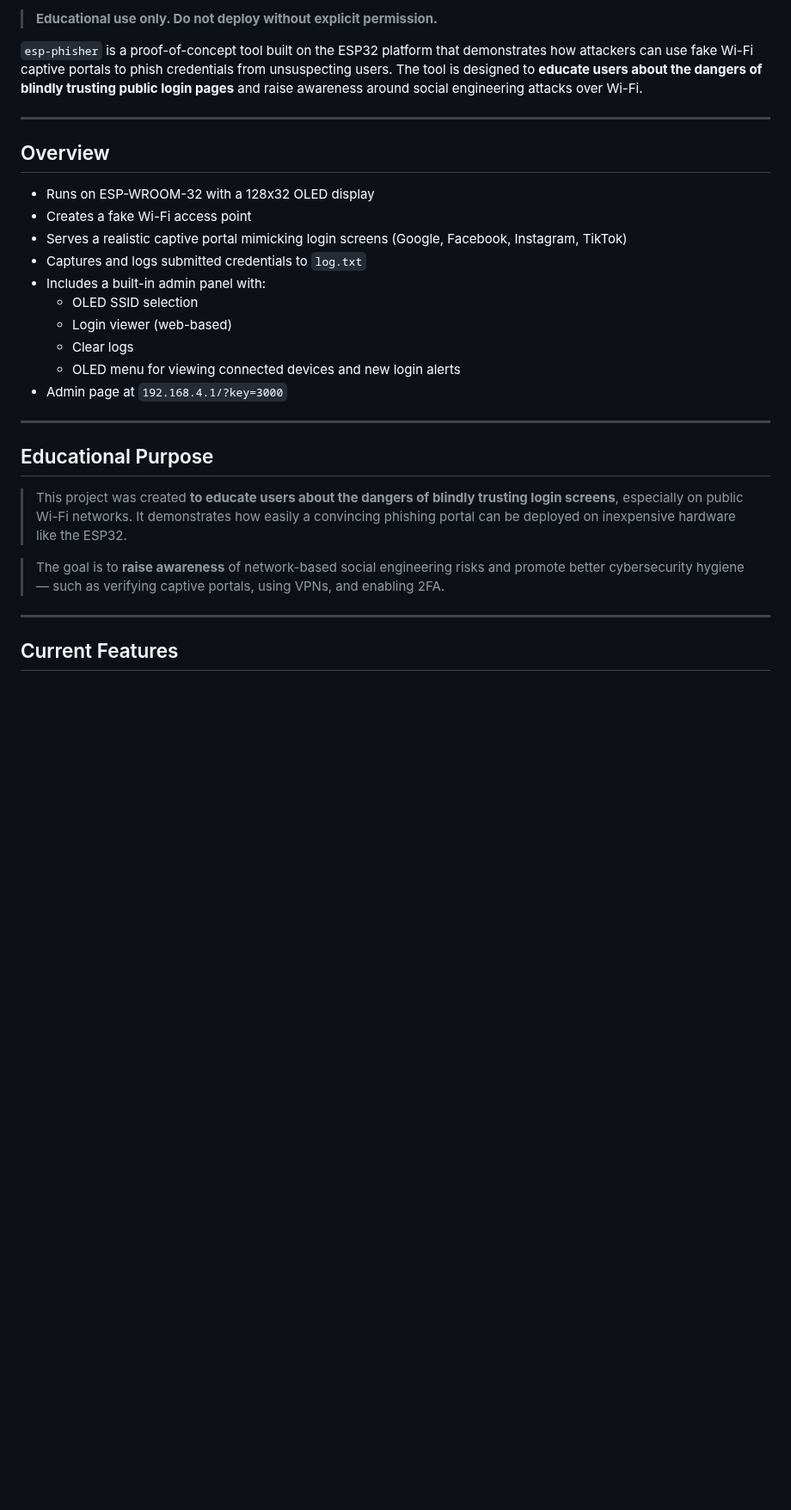
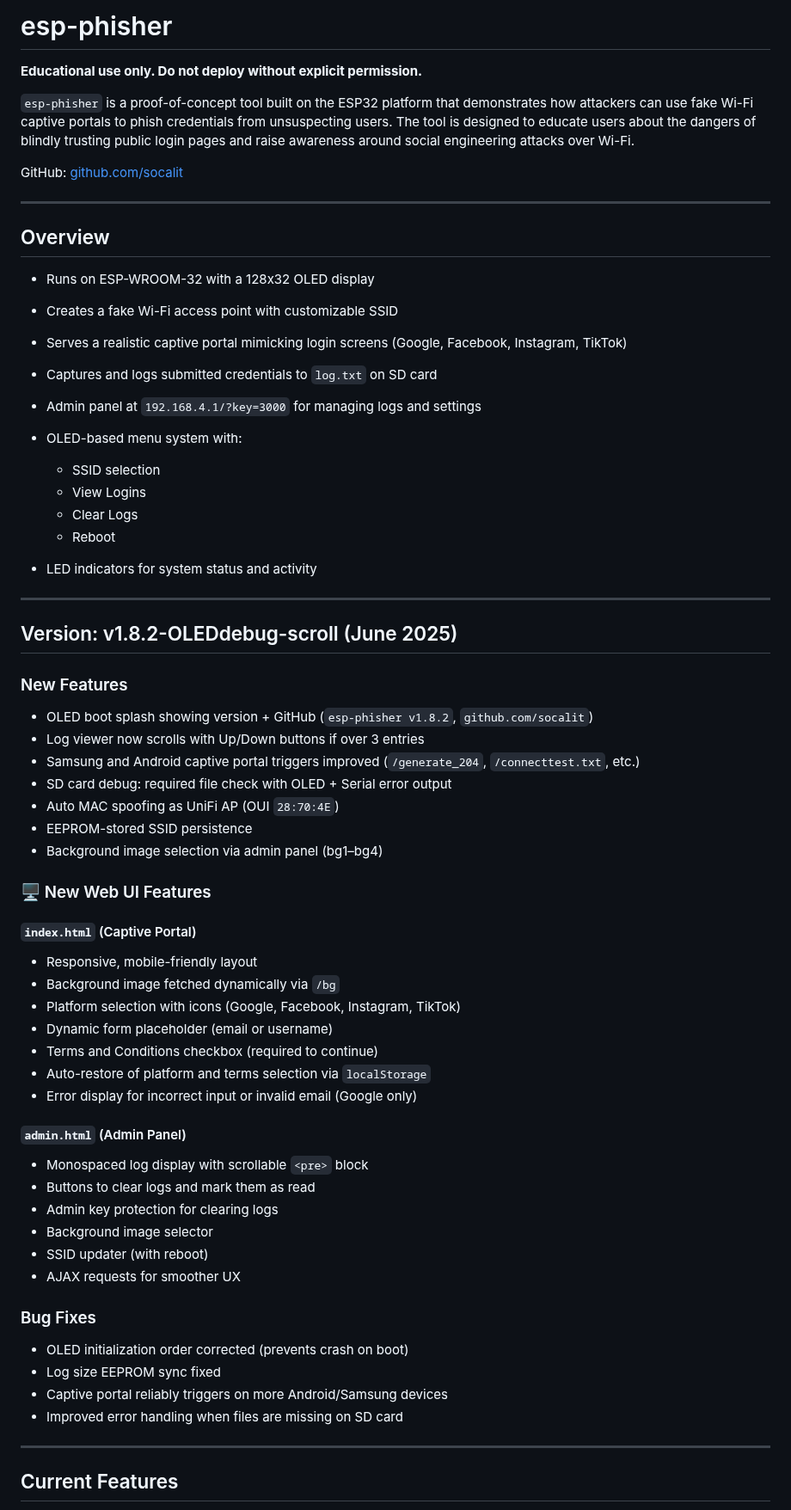
Before and after one commit to socalit/esp_phisher, a Markdown page: README.md, the part around one of its changes. Shown at 86% size. GitHub-like rendering; blank space fills up the shorter version.

```diff
--- a/README.md
+++ b/README.md
@@ -1,31 +1,71 @@
->  **Educational use only. Do not deploy without explicit permission.**
+# esp-phisher
 
-`esp-phisher` is a proof-of-concept tool built on the ESP32 platform that demonstrates how attackers can use fake Wi-Fi captive portals to phish credentials from unsuspecting users. The tool is designed to **educate users about the dangers of blindly trusting public login pages** and raise awareness around social engineering attacks over Wi-Fi.
+**Educational use only. Do not deploy without explicit permission.**
+
+`esp-phisher` is a proof-of-concept tool built on the ESP32 platform that demonstrates how attackers can use fake Wi-Fi captive portals to phish credentials from unsuspecting users. The tool is designed to educate users about the dangers of blindly trusting public login pages and raise awareness around social engineering attacks over Wi-Fi.
+
+GitHub: [github.com/socalit](https://github.com/socalit)
 
 ---
 
-##  Overview
+## Overview
 
-- Runs on ESP-WROOM-32 with a 128x32 OLED display
-- Creates a fake Wi-Fi access point
-- Serves a realistic captive portal mimicking login screens (Google, Facebook, Instagram, TikTok)
-- Captures and logs submitted credentials to `log.txt`
-- Includes a built-in admin panel with:
-  - OLED SSID selection
-  - Login viewer (web-based)
-  - Clear logs
-  - OLED menu for viewing connected devices and new login alerts
-- Admin page at `192.168.4.1/?key=3000`
+* Runs on ESP-WROOM-32 with a 128x32 OLED display
+* Creates a fake Wi-Fi access point with customizable SSID
+* Serves a realistic captive portal mimicking login screens (Google, Facebook, Instagram, TikTok)
+* Captures and logs submitted credentials to `log.txt` on SD card
+* Admin panel at `192.168.4.1/?key=3000` for managing logs and settings
+* OLED-based menu system with:
+
+  * SSID selection
+  * View Logins
+  * Clear Logs
+  * Reboot
+* LED indicators for system status and activity
 
 ---
 
-##  Educational Purpose
+## Version: v1.8.2-OLEDdebug-scroll (June 2025)
 
-> This project was created **to educate users about the dangers of blindly trusting login screens**, especially on public Wi-Fi networks. It demonstrates how easily a convincing phishing portal can be deployed on inexpensive hardware like the ESP32.
+### New Features
 
-> The goal is to **raise awareness** of network-based social engineering risks and promote better cybersecurity hygiene — such as verifying captive portals, using VPNs, and enabling 2FA.
+* OLED boot splash showing version + GitHub (`esp-phisher v1.8.2`, `github.com/socalit`)
+* Log viewer now scrolls with Up/Down buttons if over 3 entries
+* Samsung and Android captive portal triggers improved (`/generate_204`, `/connecttest.txt`, etc.)
+* SD card debug: required file check with OLED + Serial error output
+* Auto MAC spoofing as UniFi AP (OUI `28:70:4E`)
+* EEPROM-stored SSID persistence
+* Background image selection via admin panel (bg1–bg4)
+
+### 🖥️ New Web UI Features
+
+#### `index.html` (Captive Portal)
+
+* Responsive, mobile-friendly layout
+* Background image fetched dynamically via `/bg`
+* Platform selection with icons (Google, Facebook, Instagram, TikTok)
+* Dynamic form placeholder (email or username)
+* Terms and Conditions checkbox (required to continue)
+* Auto-restore of platform and terms selection via `localStorage`
+* Error display for incorrect input or invalid email (Google only)
+
+#### `admin.html` (Admin Panel)
+
+* Monospaced log display with scrollable `<pre>` block
+* Buttons to clear logs and mark them as read
+* Admin key protection for clearing logs
+* Background image selector
+* SSID updater (with reboot)
+* AJAX requests for smoother UX
+
+### Bug Fixes
+
+* OLED initialization order corrected (prevents crash on boot)
+* Log size EEPROM sync fixed
+* Captive portal reliably triggers on more Android/Samsung devices
+* Improved error handling when files are missing on SD card
 
 ---
 
-##  Current Features
+## Current Features
 
```
Also changed, not shown: other parts of README.md (+87 -63 lines).
